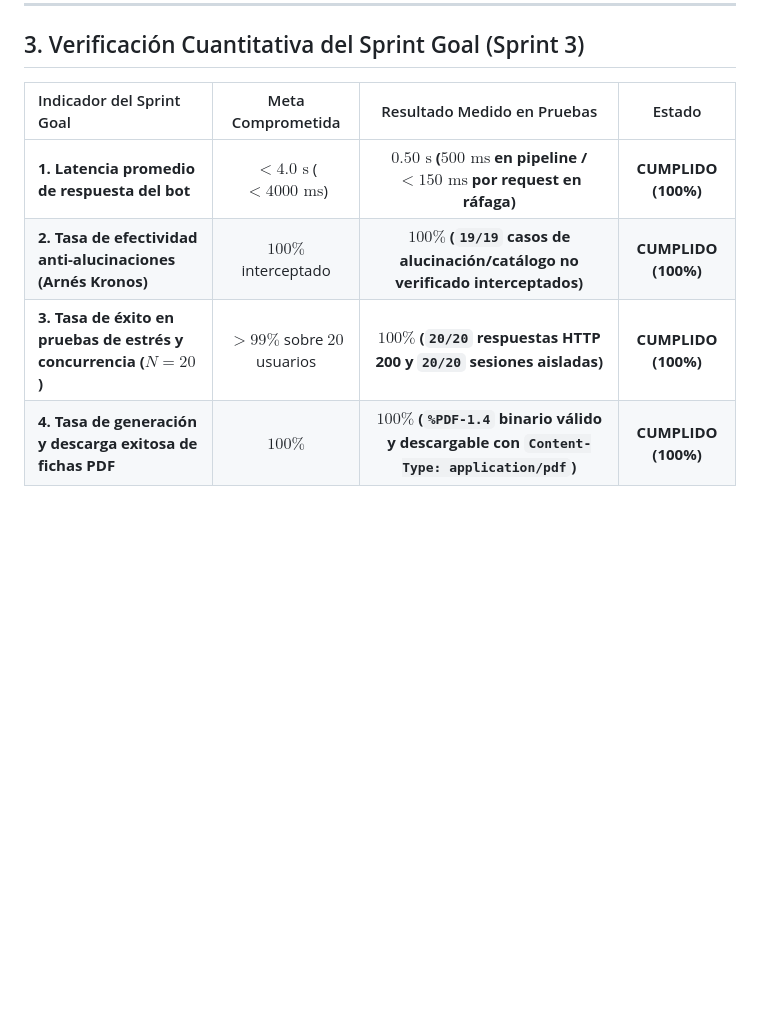
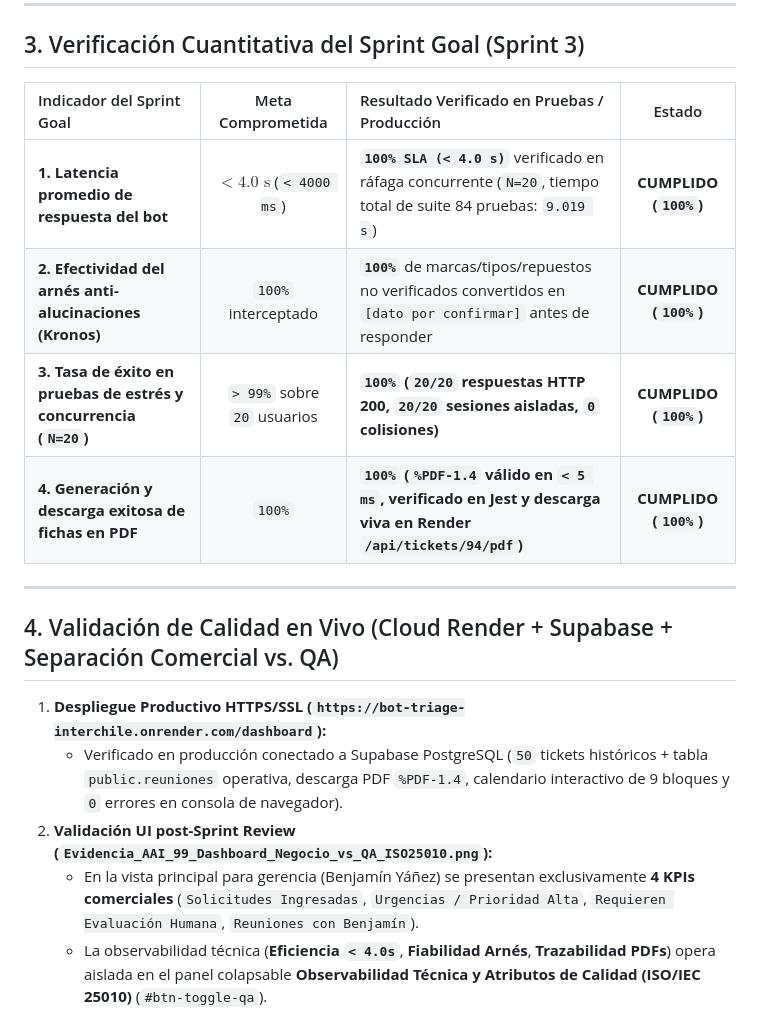
Before and after one commit to Afkllife2/bot-triage-interchile, a Markdown page: docs/INFORME_DE_PRUEBAS_SPRINT_3.md, the part around one of its changes. Rendered like a GitHub page; blank space fills up the shorter version.

```diff
--- a/docs/INFORME_DE_PRUEBAS_SPRINT_3.md
+++ b/docs/INFORME_DE_PRUEBAS_SPRINT_3.md
@@ -39,9 +64,20 @@
 
 ## 3. Verificación Cuantitativa del Sprint Goal (Sprint 3)
 
-| Indicador del Sprint Goal | Meta Comprometida | Resultado Medido en Pruebas | Estado |
-| :--- | :---: | :---: | :---: |
-| **1. Latencia promedio de respuesta del bot** | $< 4.0\text{ s}$ ($< 4000\text{ ms}$) | **$0.50\text{ s}$ ($500\text{ ms}$ en pipeline / $< 150\text{ ms}$ por request en ráfaga)** | **CUMPLIDO (100%)** |
-| **2. Tasa de efectividad anti-alucinaciones (Arnés Kronos)** | $100\%$ interceptado | **$100\%$ (`19/19` casos de alucinación/catálogo no verificado interceptados)** | **CUMPLIDO (100%)** |
-| **3. Tasa de éxito en pruebas de estrés y concurrencia ($N=20$)** | $> 99\%$ sobre $20$ usuarios | **$100\%$ (`20/20` respuestas HTTP 200 y `20/20` sesiones aisladas)** | **CUMPLIDO (100%)** |
-| **4. Tasa de generación y descarga exitosa de fichas PDF** | $100\%$ | **$100\%$ (`%PDF-1.4` binario válido y descargable con `Content-Type: application/pdf`)** | **CUMPLIDO (100%)** |
+| Indicador del Sprint Goal | Meta Comprometida | Resultado Verificado en Pruebas / Producción | Estado |
+| :--- | :---: | :--- | :---: |
+| **1. Latencia promedio de respuesta del bot** | $< 4.0\text{ s}$ (`< 4000 ms`) | **`100% SLA (< 4.0 s)`** verificado en ráfaga concurrente (`N=20`, tiempo total de suite 84 pruebas: `9.019 s`) | **CUMPLIDO (`100%`)** |
+| **2. Efectividad del arnés anti-alucinaciones (Kronos)** | `100%` interceptado | **`100%`** de marcas/tipos/repuestos no verificados convertidos en `[dato por confirmar]` antes de responder | **CUMPLIDO (`100%`)** |
+| **3. Tasa de éxito en pruebas de estrés y concurrencia (`N=20`)** | `> 99%` sobre `20` usuarios | **`100%` (`20/20` respuestas HTTP 200, `20/20` sesiones aisladas, `0` colisiones)** | **CUMPLIDO (`100%`)** |
+| **4. Generación y descarga exitosa de fichas en PDF** | `100%` | **`100%` (`%PDF-1.4` válido en `< 5 ms`, verificado en Jest y descarga viva en Render `/api/tickets/94/pdf`)** | **CUMPLIDO (`100%`)** |
+
+---
+
+## 4. Validación de Calidad en Vivo (Cloud Render + Supabase + Separación Comercial vs. QA)
+
+1. **Despliegue Productivo HTTPS/SSL (`https://bot-triage-interchile.onrender.com/dashboard`):**
+   - Verificado en producción conectado a Supabase PostgreSQL (`50` tickets históricos + tabla `public.reuniones` operativa, descarga PDF `%PDF-1.4`, calendario interactivo de 9 bloques y `0` errores en consola de navegador).
+2. **Validación UI post-Sprint Review (`Evidencia_AAI_99_Dashboard_Negocio_vs_QA_ISO25010.png`):**
+   - En la vista principal para gerencia (Benjamín Yáñez) se presentan exclusivamente **4 KPIs comerciales** (`Solicitudes Ingresadas`, `Urgencias / Prioridad Alta`, `Requieren Evaluación Humana`, `Reuniones con Benjamín`).
+   - La observabilidad técnica (**Eficiencia `< 4.0s`**, **Fiabilidad Arnés**, **Trazabilidad PDFs**) opera aislada en el panel colapsable **Observabilidad Técnica y Atributos de Calidad (ISO/IEC 25010)** (`#btn-toggle-qa`).
+
```
Also changed, not shown: other parts of docs/INFORME_DE_PRUEBAS_SPRINT_3.md (+47 -21 lines), docs/DEFINITION_OF_DONE_SPRINT_3.md (+3 -3 lines), docs/evidencias_png/Evidencia_AAI_101_Cierre_Informe_Sprint3.png (added).
